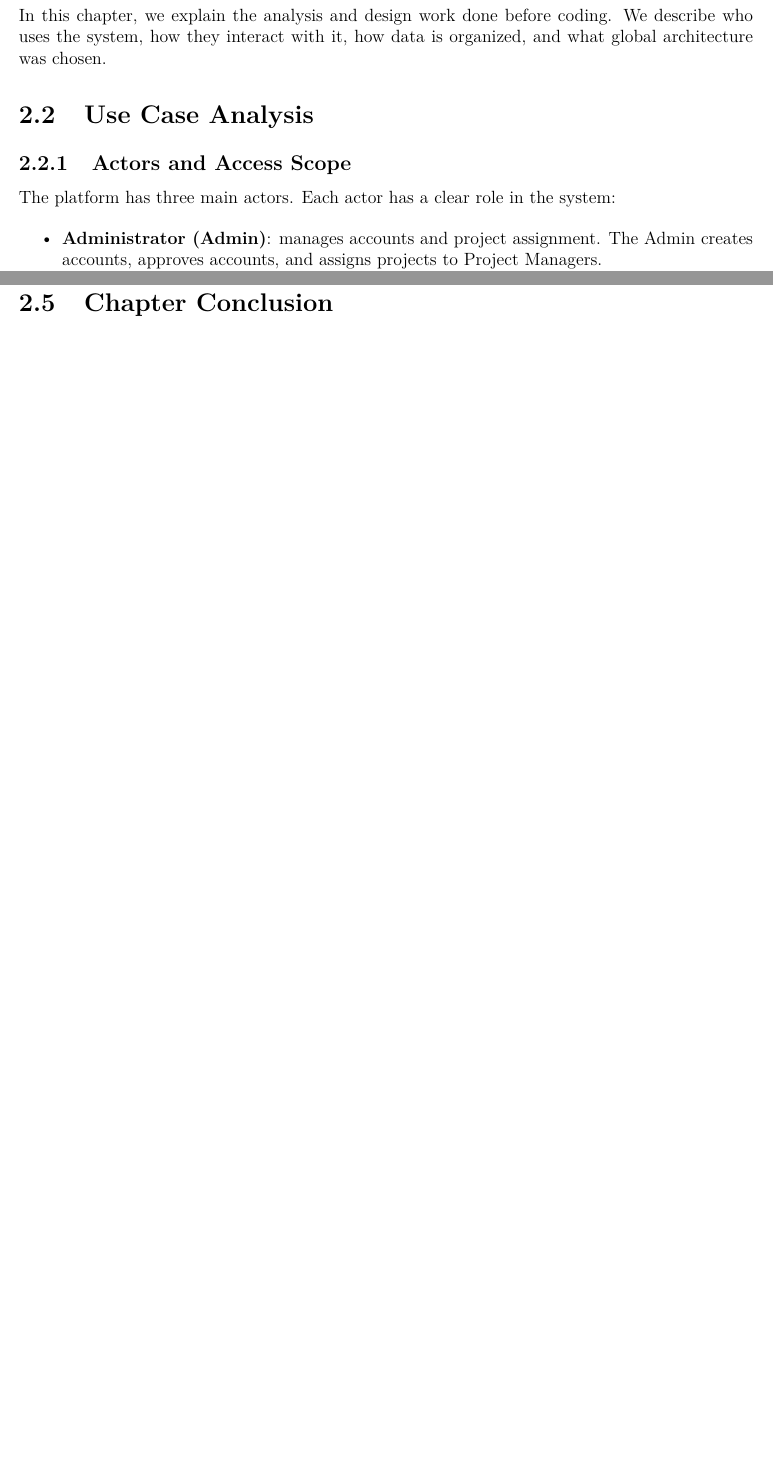
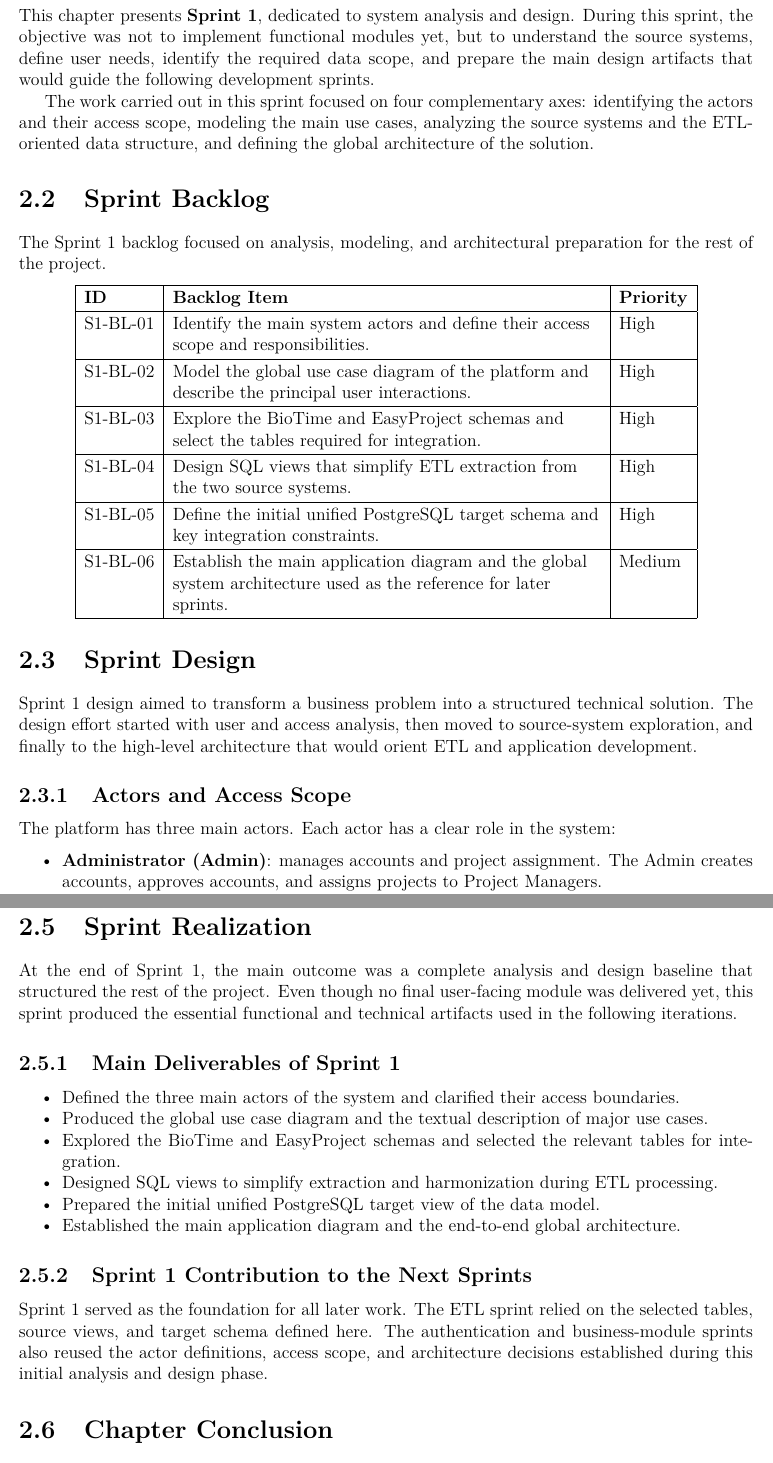
Before and after one commit to samaalibassem123/PFE-BOOK, a LaTeX thesis (main.tex, which reads chapters/04-system-analysis-and-design.tex): two parts of pages 21 and 29 of 78 before the commit and two parts of pages 22 and 33 of 82 after it, joined at a grey line, cut at the place of the change, the shorter picture padded with empty space. Compiled offline with pdfLaTeX.

Commit message:
update the main app diagram and chapter 2

```diff
--- a/chapters/04-system-analysis-and-design.tex
+++ b/chapters/04-system-analysis-and-design.tex
@@ -1,10 +1,39 @@
 \chapter{System Analysis and Design}
 \minitoc
 \clearpage
+
 \section{Introduction}
-In this chapter, we explain the analysis and design work done before coding. We describe who uses the system, how they interact with it, how data is organized, and what global architecture was chosen.
+This chapter presents \textbf{Sprint 1}, dedicated to system analysis and design. During this sprint, the objective was not to implement functional modules yet, but to understand the source systems, define user needs, identify the required data scope, and prepare the main design artifacts that would guide the following development sprints.
 
-\section{Use Case Analysis}
+The work carried out in this sprint focused on four complementary axes: identifying the actors and their access scope, modeling the main use cases, analyzing the source systems and the ETL-oriented data structure, and defining the global architecture of the solution.
+
+\section{Sprint Backlog}
+The Sprint 1 backlog focused on analysis, modeling, and architectural preparation for the rest of the project.
+
+\begin{center}
+	\renewcommand{\arraystretch}{1.2}
+	\begin{tabular}{|l|>{\raggedright\arraybackslash}p{10.2cm}|l|}
+		\hline
+		\textbf{ID} & \textbf{Backlog Item} & \textbf{Priority} \\
+		\hline
+		S1-BL-01 & Identify the main system actors and define their access scope and responsibilities. & High \\
+		\hline
+		S1-BL-02 & Model the global use case diagram of the platform and describe the principal user interactions. & High \\
+		\hline
+		S1-BL-03 & Explore the BioTime and EasyProject schemas and select the tables required for integration. & High \\
+		\hline
+		S1-BL-04 & Design SQL views that simplify ETL extraction from the two source systems. & High \\
+		\hline
+		S1-BL-05 & Define the initial unified PostgreSQL target schema and key integration constraints. & High \\
+		\hline
+		S1-BL-06 & Establish the main application diagram and the global system architecture used as the reference for later sprints. & Medium \\
+		\hline
+	\end{tabular}
+\end{center}
+
+\section{Sprint Design}
+Sprint 1 design aimed to transform a business problem into a structured technical solution. The design effort started with user and access analysis, then moved to source-system exploration, and finally to the high-level architecture that would orient ETL and application development.
+
 \subsection{Actors and Access Scope}
 The platform has three main actors. Each actor has a clear role in the system:
 
@@ -230,4 +269,18 @@ Figure~\ref{fig:global-system-architecture} presents the end-to-end architecture
 
+\section{Sprint Realization}
+At the end of Sprint 1, the main outcome was a complete analysis and design baseline that structured the rest of the project. Even though no final user-facing module was delivered yet, this sprint produced the essential functional and technical artifacts used in the following iterations.
 
+\subsection{Main Deliverables of Sprint 1}
+\begin{itemize}[noitemsep]
+	\item Defined the three main actors of the system and clarified their access boundaries.
+	\item Produced the global use case diagram and the textual description of major use cases.
+	\item Explored the BioTime and EasyProject schemas and selected the relevant tables for integration.
+	\item Designed SQL views to simplify extraction and harmonization during ETL processing.
+	\item Prepared the initial unified PostgreSQL target view of the data model.
+	\item Established the main application diagram and the end-to-end global architecture.
+\end{itemize}
+
+\subsection{Sprint 1 Contribution to the Next Sprints}
+Sprint 1 served as the foundation for all later work. The ETL sprint relied on the selected tables, source views, and target schema defined here. The authentication and business-module sprints also reused the actor definitions, access scope, and architecture decisions established during this initial analysis and design phase.
 
 \section{Chapter Conclusion}
```
Also changed, not shown: diagrams/ch2-main-app-diagram.png, chapters/04-system-analysis-and-design.tex (32 more changed lines), 14 other files.
